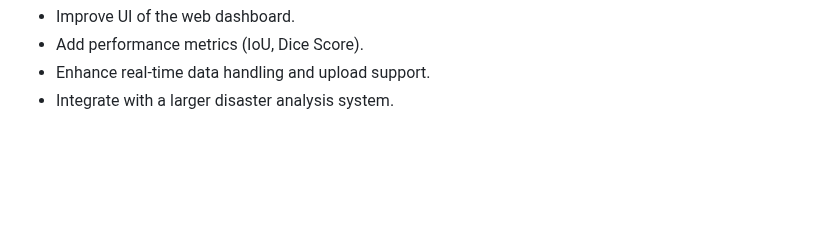
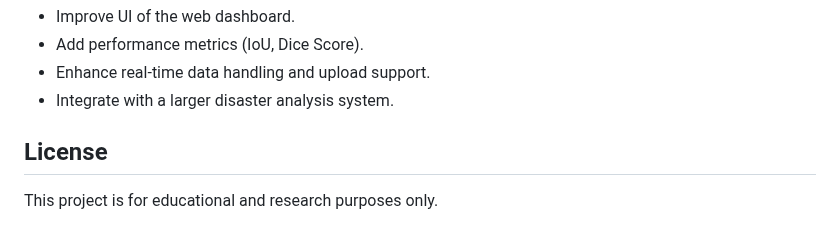
Before and after one commit to pramo22/Flood_Segmentation, a Markdown page: README.md, the part around the change. Rendered like a GitHub page; blank space fills up the shorter version.

```diff
--- a/README.md
+++ b/README.md
@@ -104,3 +104,7 @@ Handled via (`instace_segmentation.py`), this script segments multiple flooded o
 - Add performance metrics (IoU, Dice Score).
 - Enhance real-time data handling and upload support.
 - Integrate with a larger disaster analysis system.
+
+## License
+
+ This project is for educational and research purposes only.
```
